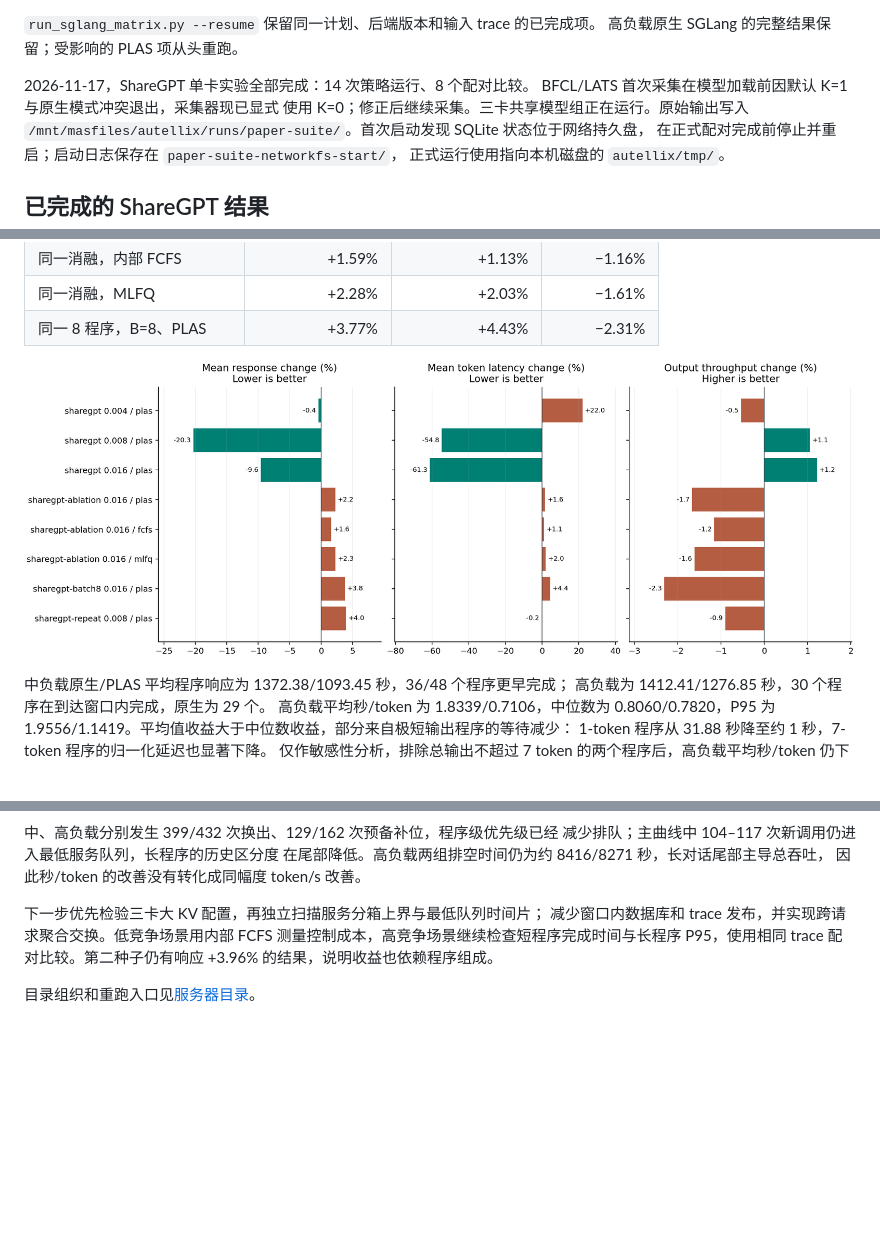
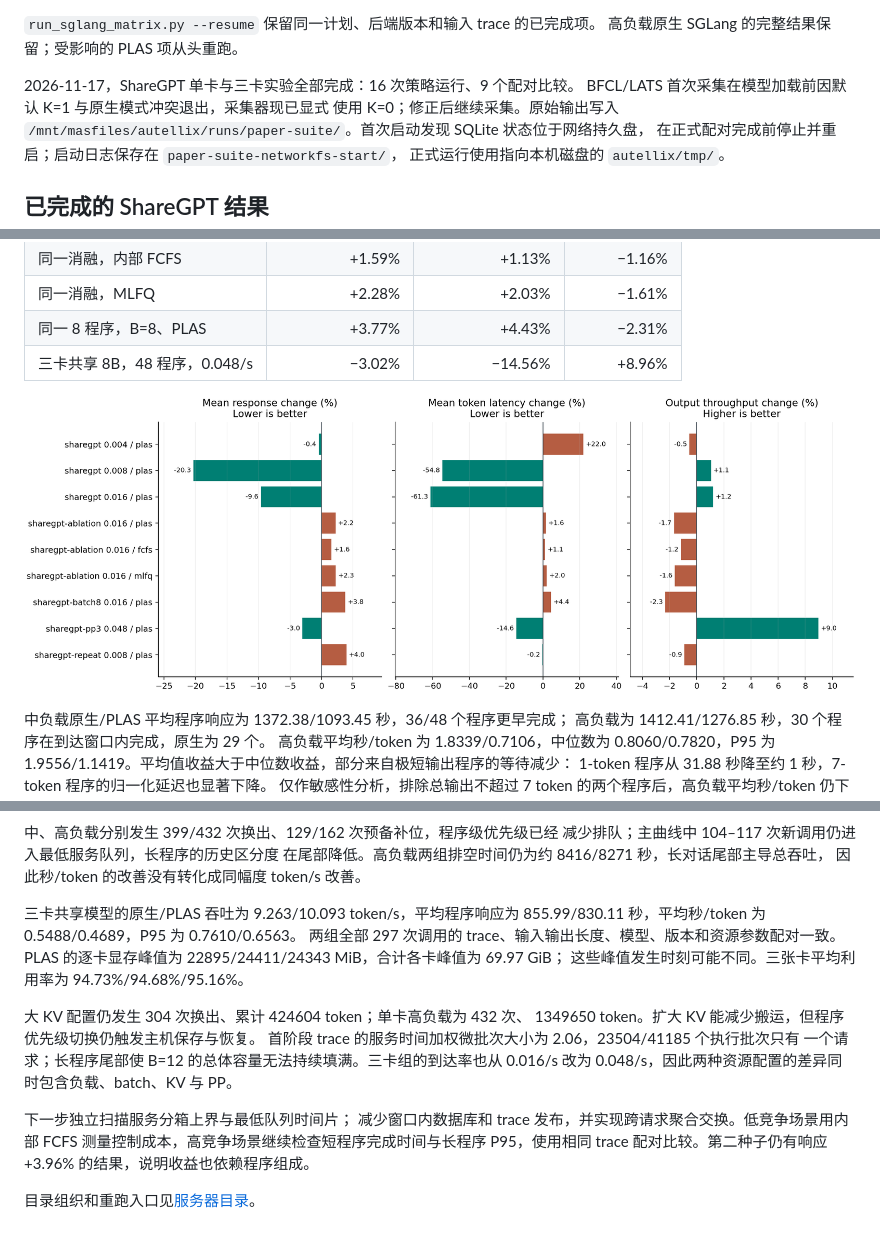
Before and after one commit to Crystalclear9/Autellix, a Markdown page: docs/paper-workload-experiment.md, 3 parts joined by grey strips. GitHub-like rendering; pictures changed too: docs/results/paper-sharegpt-changes.png; blank space fills up the shorter version.

Commit message:
Report three-GPU large-KV paired gains and remaining pipeline tail costs

```diff
--- a/docs/paper-workload-experiment.md
+++ b/docs/paper-workload-experiment.md
@@ -126,9 +126,9 @@ P40 上 17,408 token、64 个 K/V buffer、共 2.125 GiB 的往返逐块相等
 `run_sglang_matrix.py --resume` 保留同一计划、后端版本和输入 trace 的已完成项。
 高负载原生 SGLang 的完整结果保留；受影响的 PLAS 项从头重跑。
 
-2026-11-17，ShareGPT 单卡实验全部完成：14 次策略运行、8 个配对比较。
+2026-11-17，ShareGPT 单卡与三卡实验全部完成：16 次策略运行、9 个配对比较。
 BFCL/LATS 首次采集在模型加载前因默认 K=1 与原生模式冲突退出，采集器现已显式
-使用 K=0；修正后继续采集。三卡共享模型组正在运行。原始输出写入
+使用 K=0；修正后继续采集。原始输出写入
 `/mnt/masfiles/autellix/runs/paper-suite/`。首次启动发现 SQLite 状态位于网络持久盘，
 在正式配对完成前停止并重启；启动日志保存在 `paper-suite-networkfs-start/`，
 正式运行使用指向本机磁盘的 `autellix/tmp/`。
@@ -148,6 +148,7 @@ BFCL/LATS 首次采集在模型加载前因默认 K=1 与原生模式冲突退
 | 同一消融，内部 FCFS | +1.59% | +1.13% | −1.16% |
 | 同一消融，MLFQ | +2.28% | +2.03% | −1.61% |
 | 同一 8 程序，B=8、PLAS | +3.77% | +4.43% | −2.31% |
+| 三卡共享 8B，48 程序，0.048/s | −3.02% | −14.56% | +8.96% |
 
 ![ShareGPT 配对变化](results/paper-sharegpt-changes.png)
 
@@ -175,7 +176,19 @@ PLAS 相对原生额外损失约半个百分点吞吐，优先级重排在这份
 在尾部降低。高负载两组排空时间仍为约 8416/8271 秒，长对话尾部主导总吞吐，
 因此秒/token 的改善没有转化成同幅度 token/s 改善。
 
-下一步优先检验三卡大 KV 配置，再独立扫描服务分箱上界与最低队列时间片；
+三卡共享模型的原生/PLAS 吞吐为 9.263/10.093 token/s，平均程序响应为
+855.99/830.11 秒，平均秒/token 为 0.5488/0.4689，P95 为 0.7610/0.6563。
+两组全部 297 次调用的 trace、输入输出长度、模型、版本和资源参数配对一致。
+PLAS 的逐卡显存峰值为 22895/24411/24343 MiB，合计各卡峰值为 69.97 GiB；
+这些峰值发生时刻可能不同。三张卡平均利用率为 94.73%/94.68%/95.16%。
+
+大 KV 配置仍发生 304 次换出、累计 424604 token；单卡高负载为 432 次、
+1349650 token。扩大 KV 能减少搬运，但程序优先级切换仍触发主机保存与恢复。
+首阶段 trace 的服务时间加权微批次大小为 2.06，23504/41185 个执行批次只有
+一个请求；长程序尾部使 B=12 的总体容量无法持续填满。三卡组的到达率也从
+0.016/s 改为 0.048/s，因此两种资源配置的差异同时包含负载、batch、KV 与 PP。
+
+下一步独立扫描服务分箱上界与最低队列时间片；
 减少窗口内数据库和 trace 发布，并实现跨请求聚合交换。低竞争场景用内部 FCFS
 测量控制成本，高竞争场景继续检查短程序完成时间与长程序 P95，使用相同 trace
 配对比较。第二种子仍有响应 +3.96% 的结果，说明收益也依赖程序组成。
```
Also changed, not shown: README.md (+2 -1 lines), 2 other files.
